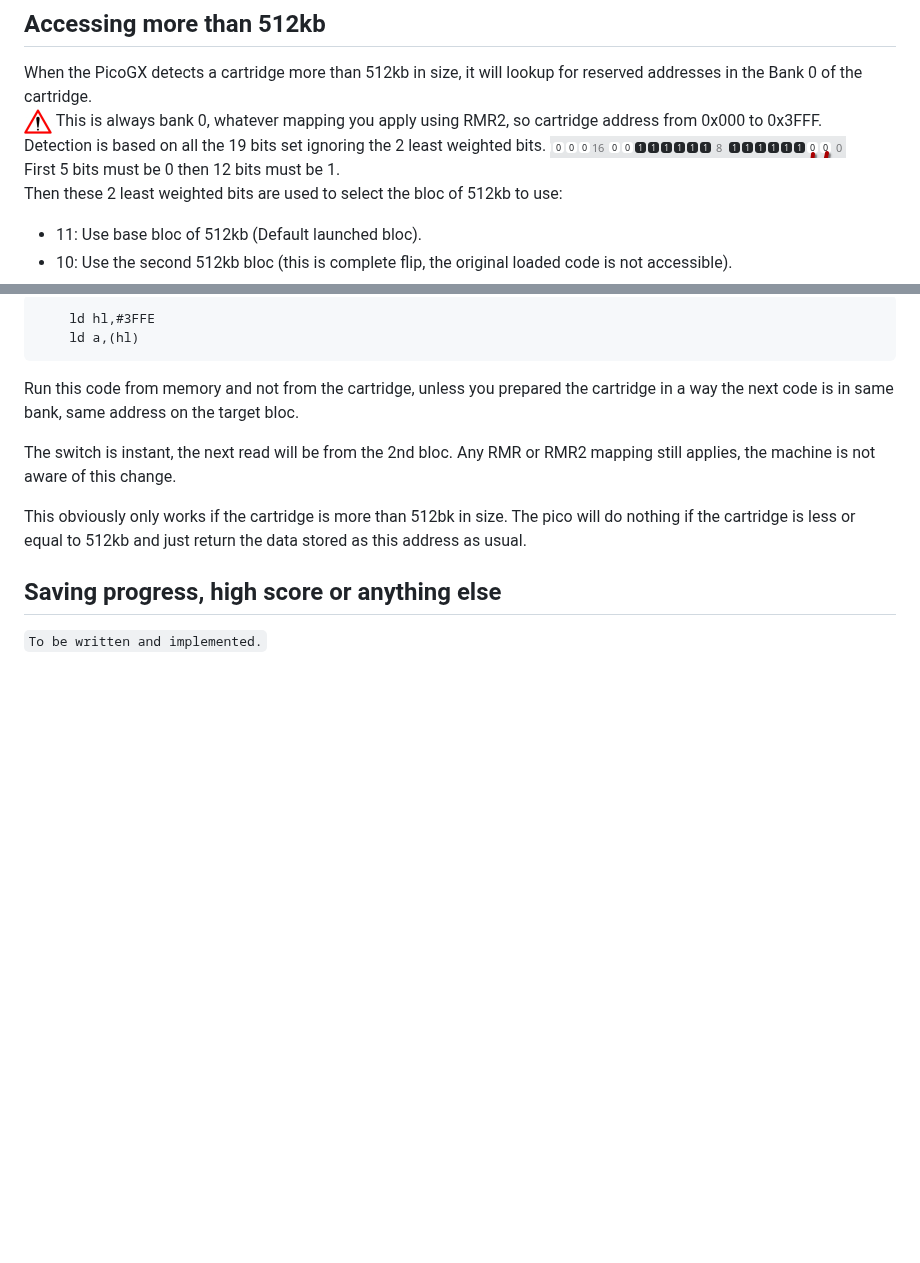
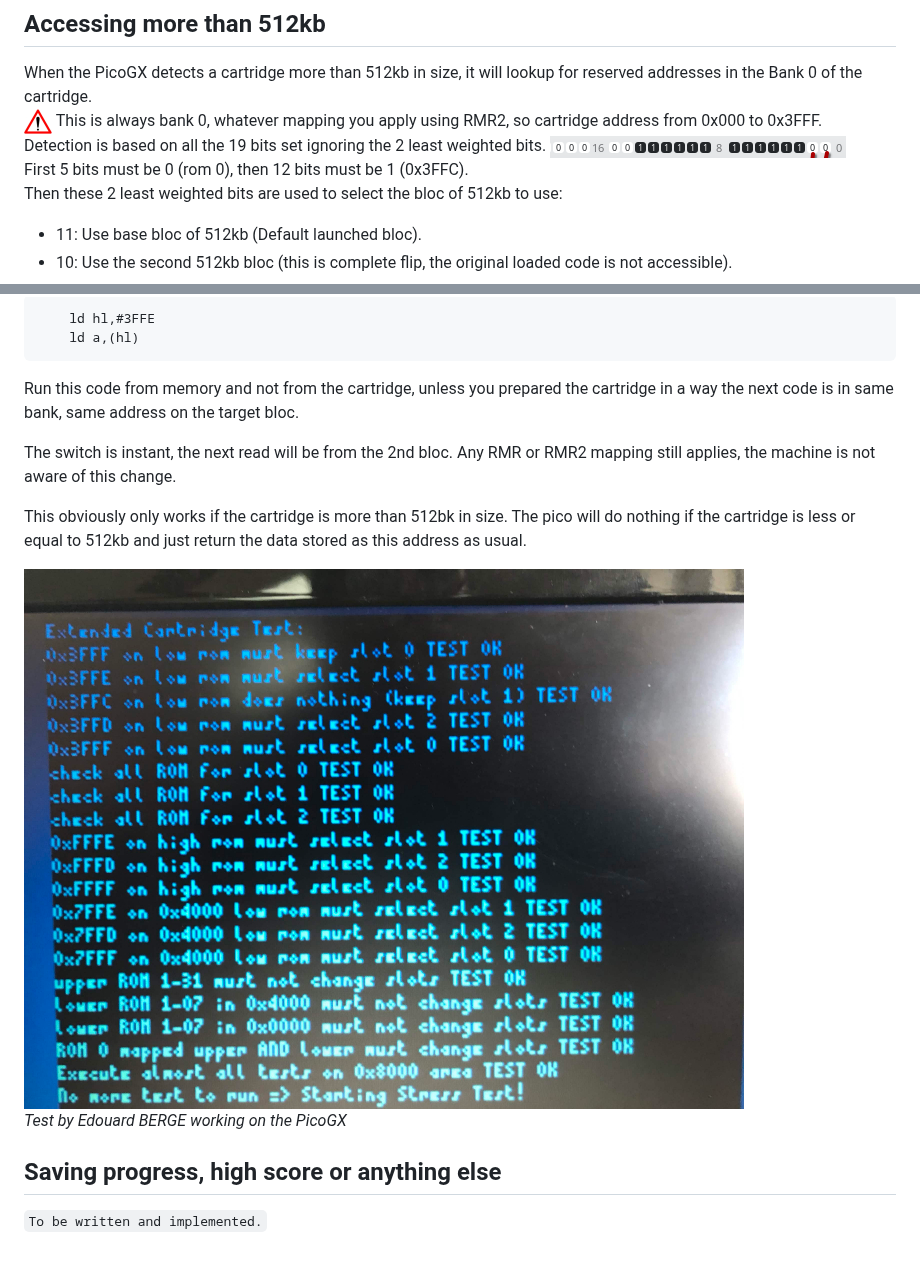
Before and after one commit to Neo2003/PicoGX, a Markdown page: Programming.md, 2 parts joined by grey strips. Drawn GitHub-style; pictures changed too: Pictures/1.5MbTest.jpg (added); blank space fills up the shorter version.

Commit message:
More content

````diff
--- a/Programming.md
+++ b/Programming.md
@@ -30,7 +30,7 @@ When the PicoGX detects a cartridge more than 512kb in size, it will lookup for
 ![plot](./Pictures/Warning.jpg) This is always bank 0, whatever mapping you apply using RMR2, so cartridge address from 0x000 to 0x3FFF.
 Detection is based on all the 19 bits set ignoring the 2 least weighted bits.
 ![plot](./Pictures/ExtraSpaceDetection.png)
-First 5 bits must be 0 then 12 bits must be 1.
+First 5 bits must be 0 (rom 0), then 12 bits must be 1 (0x3FFC).
 Then these 2 least weighted bits are used to select the bloc of 512kb to use:
 + 11: Use base bloc of 512kb (Default launched bloc).
 + 10: Use the second 512kb bloc (this is complete flip, the original loaded code is not accessible).
@@ -48,6 +48,9 @@ The switch is instant, the next read will be from the 2nd bloc. Any RMR or RMR2
 
 This obviously only works if the cartridge is more than 512bk in size. The pico will do nothing if the cartridge is less or equal to 512kb and just return the data stored as this address as usual.
 
+![plot](./Pictures/1.5MbTest.jpg)
+_Test by Edouard BERGE working on the PicoGX_
+
 ## Saving progress, high score or anything else
 
 ```To be written and implemented.```
````
Also changed, not shown: README.md (+1 -1 lines).
